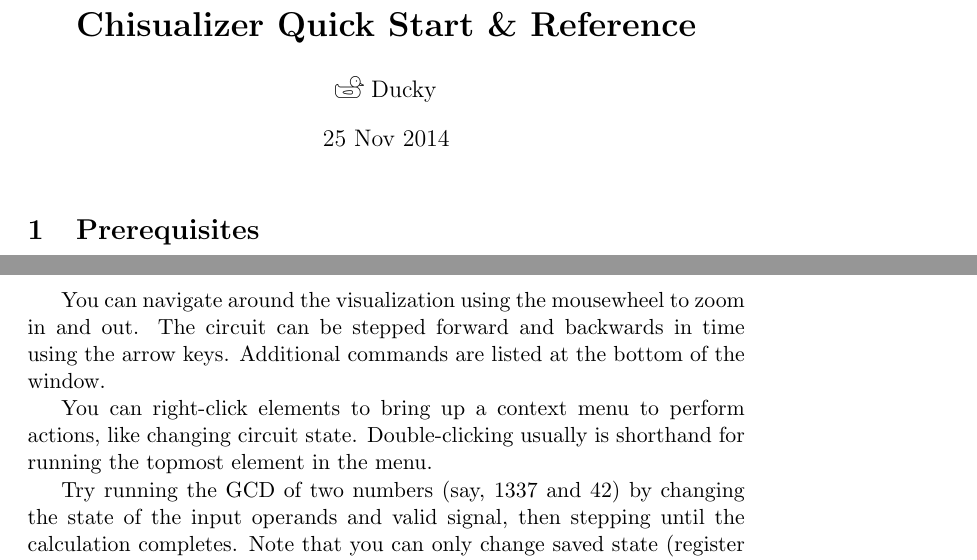
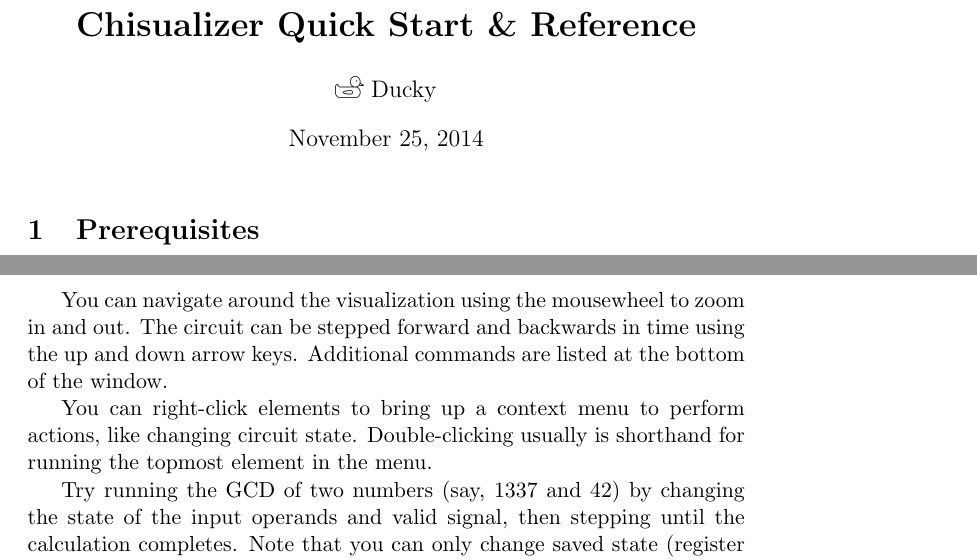
Before and after one commit to ducky64/chisualizer, a LaTeX document (docs/quickstart.tex): two parts of pages 1 and 2 of 8, joined at a grey line, cut so that both start at the same text. Compiled offline with pdfLaTeX.

Commit message:
Auto date gen on docs

```diff
--- a/docs/quickstart.tex
+++ b/docs/quickstart.tex
@@ -4,7 +4,7 @@
 
 \title{\textbf{Chisualizer Quick Start \& Reference}}
 \author{\includegraphics[scale=0.025]{bigduck} Ducky}
-\date{25 Nov 2014}
+\date{\today}
 \begin{document}
 
 \maketitle
@@ -56,7 +56,7 @@ Note that the above is actually shorthand for the actual command to run the Chis
 python ../../src/main.py  --emulator emulator/emulator --visualizer_desc gcd.yaml
 \end{verbatim}
 
-You can navigate around the visualization using the mousewheel to zoom in and out. The circuit can be stepped forward and backwards in time using the arrow keys. Additional commands are listed at the bottom of the window.
+You can navigate around the visualization using the mousewheel to zoom in and out. The circuit can be stepped forward and backwards in time using the up and down arrow keys. Additional commands are listed at the bottom of the window.
 
 You can right-click elements to bring up a context menu to perform actions, like changing circuit state. Double-clicking usually is shorthand for running the topmost element in the menu.
 
```
